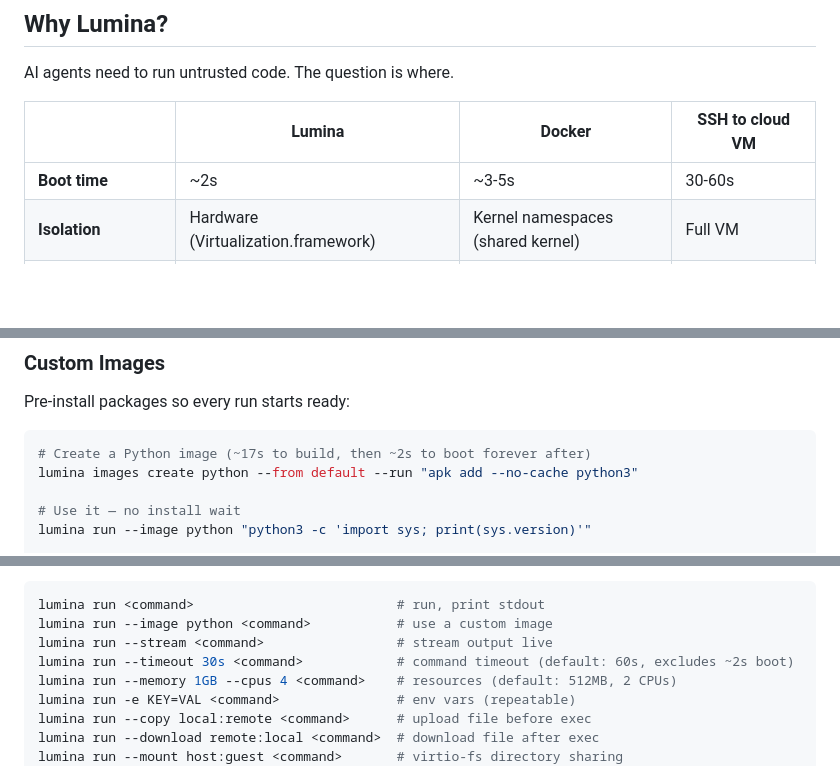
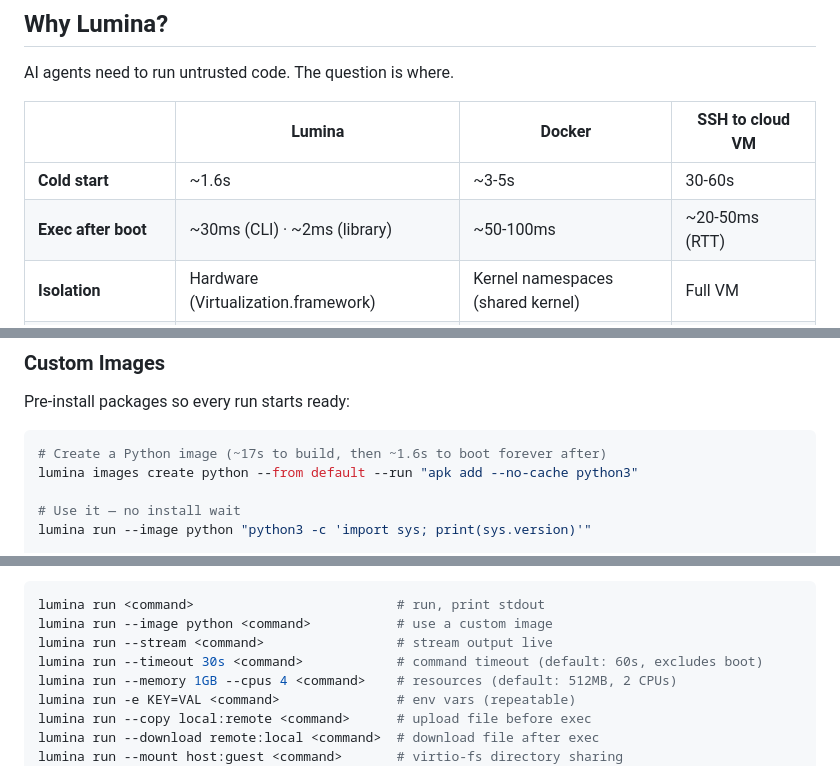
Before and after one commit to abdul-abdi/lumina, a Markdown page: README.md, 3 parts joined by grey strips. Drawn GitHub-style; folded sections open; blank space fills up the shorter version.

````diff
--- a/README.md
+++ b/README.md
@@ -40,7 +40,8 @@ AI agents need to run untrusted code. The question is where.
 
 | | Lumina | Docker | SSH to cloud VM |
 |---|--------|--------|-----------------|
-| **Boot time** | ~2s | ~3-5s | 30-60s |
+| **Cold start** | ~1.6s | ~3-5s | 30-60s |
+| **Exec after boot** | ~30ms (CLI) · ~2ms (library) | ~50-100ms | ~20-50ms (RTT) |
 | **Isolation** | Hardware (Virtualization.framework) | Kernel namespaces (shared kernel) | Full VM |
 | **Host exposure** | None — no mounted filesystem, no Docker socket | Container escape risk, daemon access | Network-exposed |
 | **Cleanup** | Automatic — COW clone deleted on exit | Manual — images/volumes linger | Manual — VM persists |
@@ -135,7 +136,7 @@ lumina run --volume workspace:/data "cat /data/output.txt"
 Pre-install packages so every run starts ready:
 
 ```bash
-# Create a Python image (~17s to build, then ~2s to boot forever after)
+# Create a Python image (~17s to build, then ~1.6s to boot forever after)
 lumina images create python --from default --run "apk add --no-cache python3"
 
 # Use it — no install wait
@@ -208,7 +209,7 @@ SUBCOMMANDS:
 lumina run <command>                          # run, print stdout
 lumina run --image python <command>           # use a custom image
 lumina run --stream <command>                 # stream output live
-lumina run --timeout 30s <command>            # command timeout (default: 60s, excludes ~2s boot)
+lumina run --timeout 30s <command>            # command timeout (default: 60s, excludes boot)
 lumina run --memory 1GB --cpus 4 <command>    # resources (default: 512MB, 2 CPUs)
 lumina run -e KEY=VAL <command>               # env vars (repeatable)
 lumina run --copy local:remote <command>      # upload file before exec
````
Also changed, not shown: other parts of README.md (+12 -12 lines).
